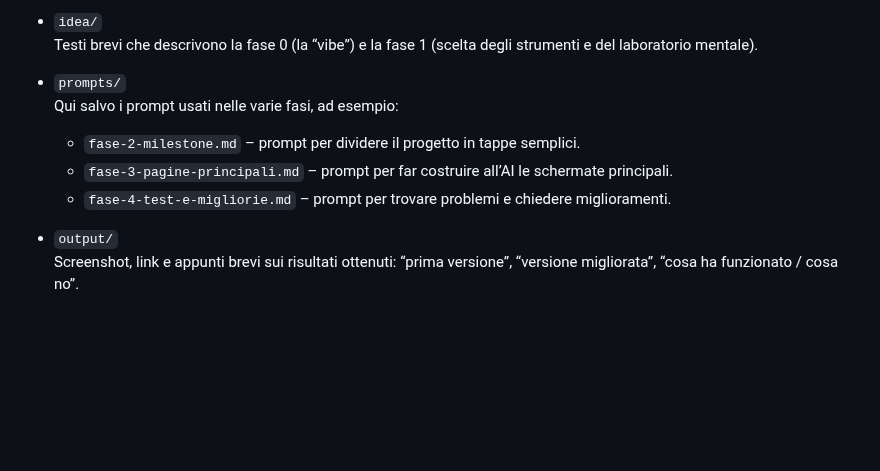
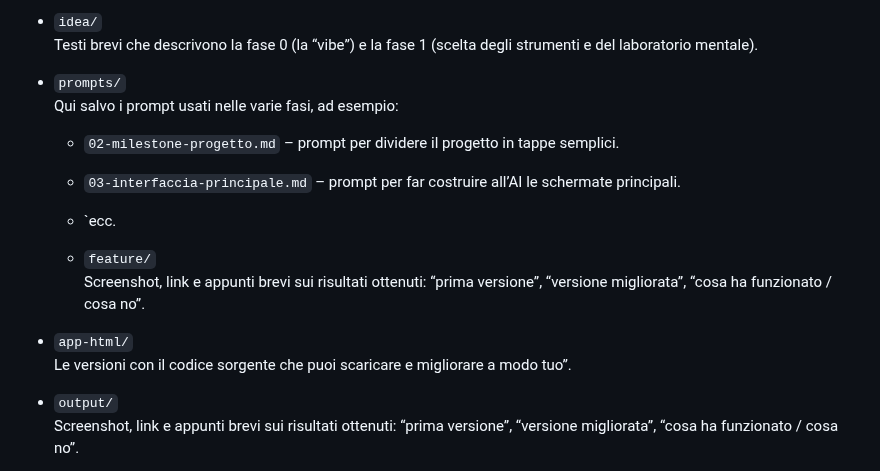
Before and after one commit to gigicogo/ViaggiAI, a Markdown page: README.md, the part around the change. GitHub-like rendering; blank space fills up the shorter version.

Commit message:
Update prompts and add feature section in README

```diff
--- a/README.md
+++ b/README.md
@@ -62,9 +62,15 @@ Le parti principali sono:
 
 - `prompts/`
   Qui salvo i prompt usati nelle varie fasi, ad esempio:
-  - `fase-2-milestone.md` – prompt per dividere il progetto in tappe semplici.
-  - `fase-3-pagine-principali.md` – prompt per far costruire all’AI le schermate principali.
-  - `fase-4-test-e-migliorie.md` – prompt per trovare problemi e chiedere miglioramenti.
+  - `02-milestone-progetto.md` – prompt per dividere il progetto in tappe semplici.
+  - `03-interfaccia-principale.md` – prompt per far costruire all’AI le schermate principali.
+  - `ecc.
+
+  - `feature/`
+  Screenshot, link e appunti brevi sui risultati ottenuti: “prima versione”, “versione migliorata”, “cosa ha funzionato / cosa no”.
+
+- `app-html/`
+  Le versioni con il codice sorgente che puoi scaricare e migliorare a modo tuo”.
 
 - `output/`
   Screenshot, link e appunti brevi sui risultati ottenuti: “prima versione”, “versione migliorata”, “cosa ha funzionato / cosa no”.
```
